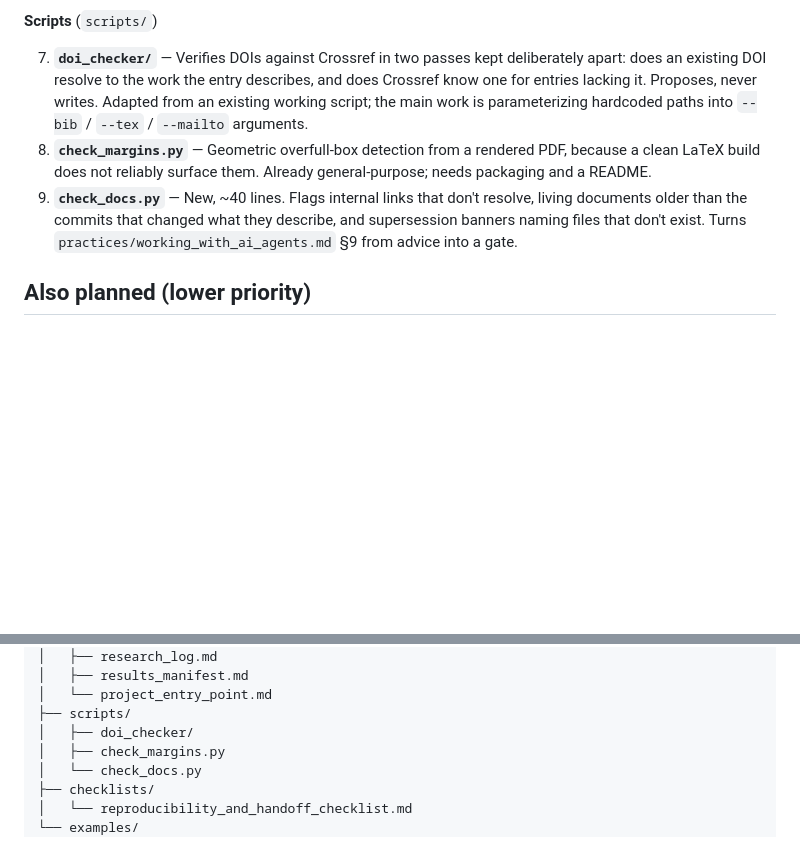
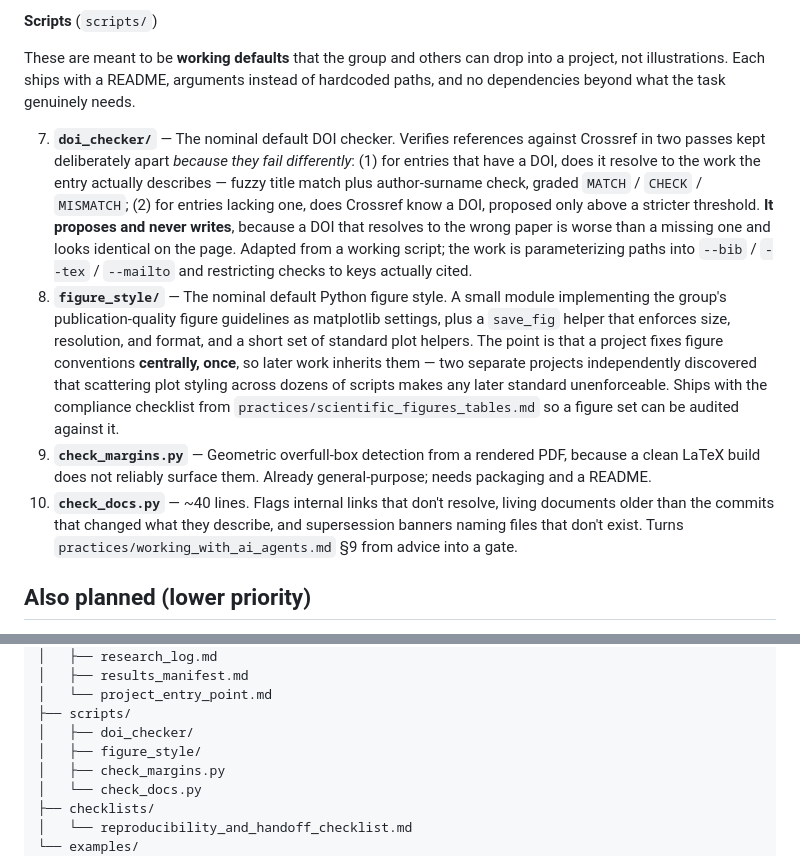
Before and after one commit to dowlinglab/claude-for-researchers, a Markdown page: resources/README.md, 2 parts joined by grey strips. Rendered like a GitHub page; blank space fills up the shorter version.

```diff
--- a/resources/README.md
+++ b/resources/README.md
@@ -47,9 +47,12 @@ Three naming and scope decisions worth recording:
 
 **Scripts** (`scripts/`)
 
-7. **`doi_checker/`** — Verifies DOIs against Crossref in two passes kept deliberately apart: does an existing DOI resolve to the work the entry describes, and does Crossref know one for entries lacking it. Proposes, never writes. Adapted from an existing working script; the main work is parameterizing hardcoded paths into `--bib` / `--tex` / `--mailto` arguments.
-8. **`check_margins.py`** — Geometric overfull-box detection from a rendered PDF, because a clean LaTeX build does not reliably surface them. Already general-purpose; needs packaging and a README.
-9. **`check_docs.py`** — New, ~40 lines. Flags internal links that don't resolve, living documents older than the commits that changed what they describe, and supersession banners naming files that don't exist. Turns `practices/working_with_ai_agents.md` §9 from advice into a gate.
+These are meant to be **working defaults** that the group and others can drop into a project, not illustrations. Each ships with a README, arguments instead of hardcoded paths, and no dependencies beyond what the task genuinely needs.
+
+7. **`doi_checker/`** — The nominal default DOI checker. Verifies references against Crossref in two passes kept deliberately apart *because they fail differently*: (1) for entries that have a DOI, does it resolve to the work the entry actually describes — fuzzy title match plus author-surname check, graded `MATCH` / `CHECK` / `MISMATCH`; (2) for entries lacking one, does Crossref know a DOI, proposed only above a stricter threshold. **It proposes and never writes**, because a DOI that resolves to the wrong paper is worse than a missing one and looks identical on the page. Adapted from a working script; the work is parameterizing paths into `--bib` / `--tex` / `--mailto` and restricting checks to keys actually cited.
+8. **`figure_style/`** — The nominal default Python figure style. A small module implementing the group's publication-quality figure guidelines as matplotlib settings, plus a `save_fig` helper that enforces size, resolution, and format, and a short set of standard plot helpers. The point is that a project fixes figure conventions **centrally, once**, so later work inherits them — two separate projects independently discovered that scattering plot styling across dozens of scripts makes any later standard unenforceable. Ships with the compliance checklist from `practices/scientific_figures_tables.md` so a figure set can be audited against it.
+9. **`check_margins.py`** — Geometric overfull-box detection from a rendered PDF, because a clean LaTeX build does not reliably surface them. Already general-purpose; needs packaging and a README.
+10. **`check_docs.py`** — ~40 lines. Flags internal links that don't resolve, living documents older than the commits that changed what they describe, and supersession banners naming files that don't exist. Turns `practices/working_with_ai_agents.md` §9 from advice into a gate.
 
 ## Also planned (lower priority)
 
@@ -84,6 +87,7 @@ resources/
 │   └── project_entry_point.md
 ├── scripts/
 │   ├── doi_checker/
+│   ├── figure_style/
 │   ├── check_margins.py
 │   └── check_docs.py
 ├── checklists/
```
Also changed, not shown: notes/seminar_notes.md (+13 -0 lines), resources/practices/manuscript_audit.md (added, +219 -0 lines).
